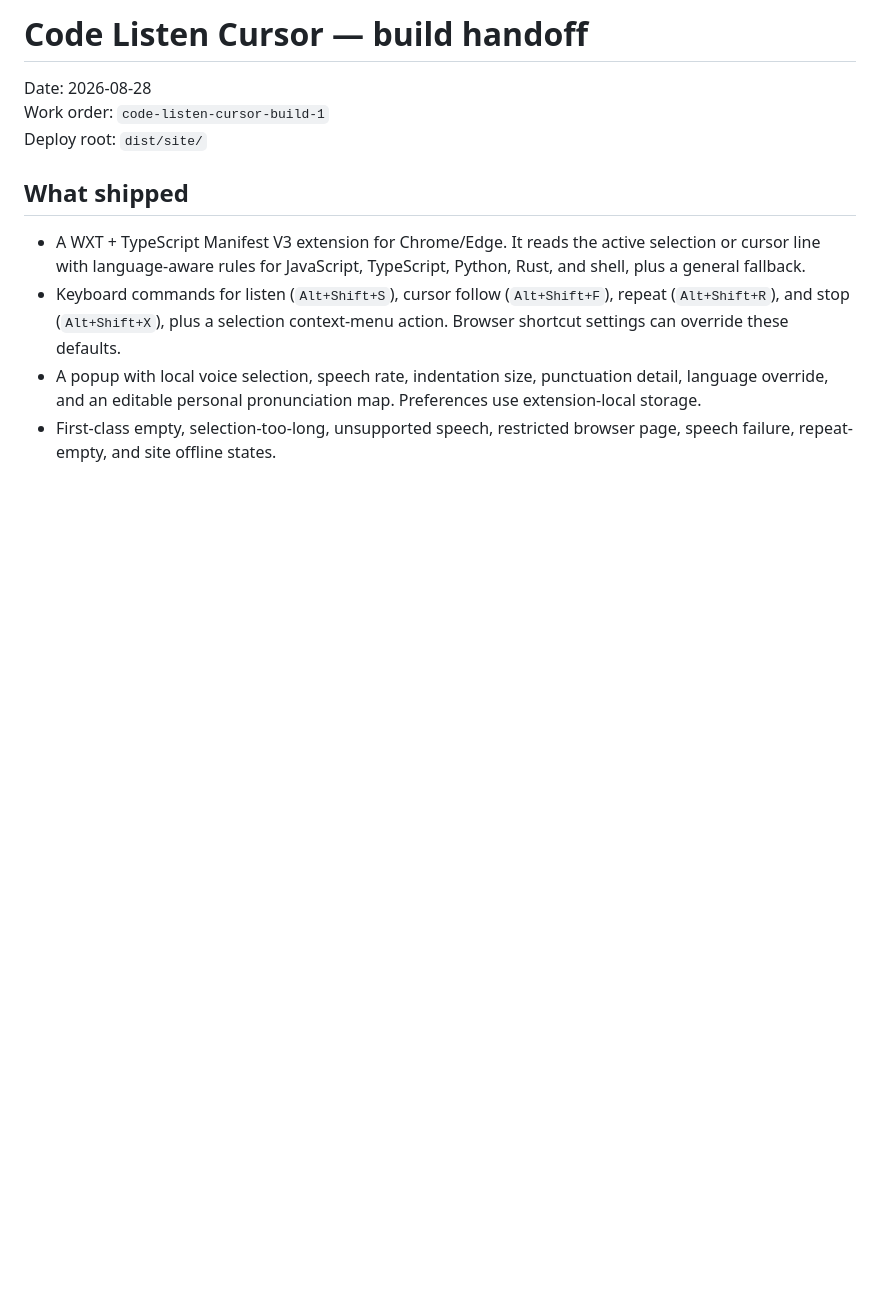
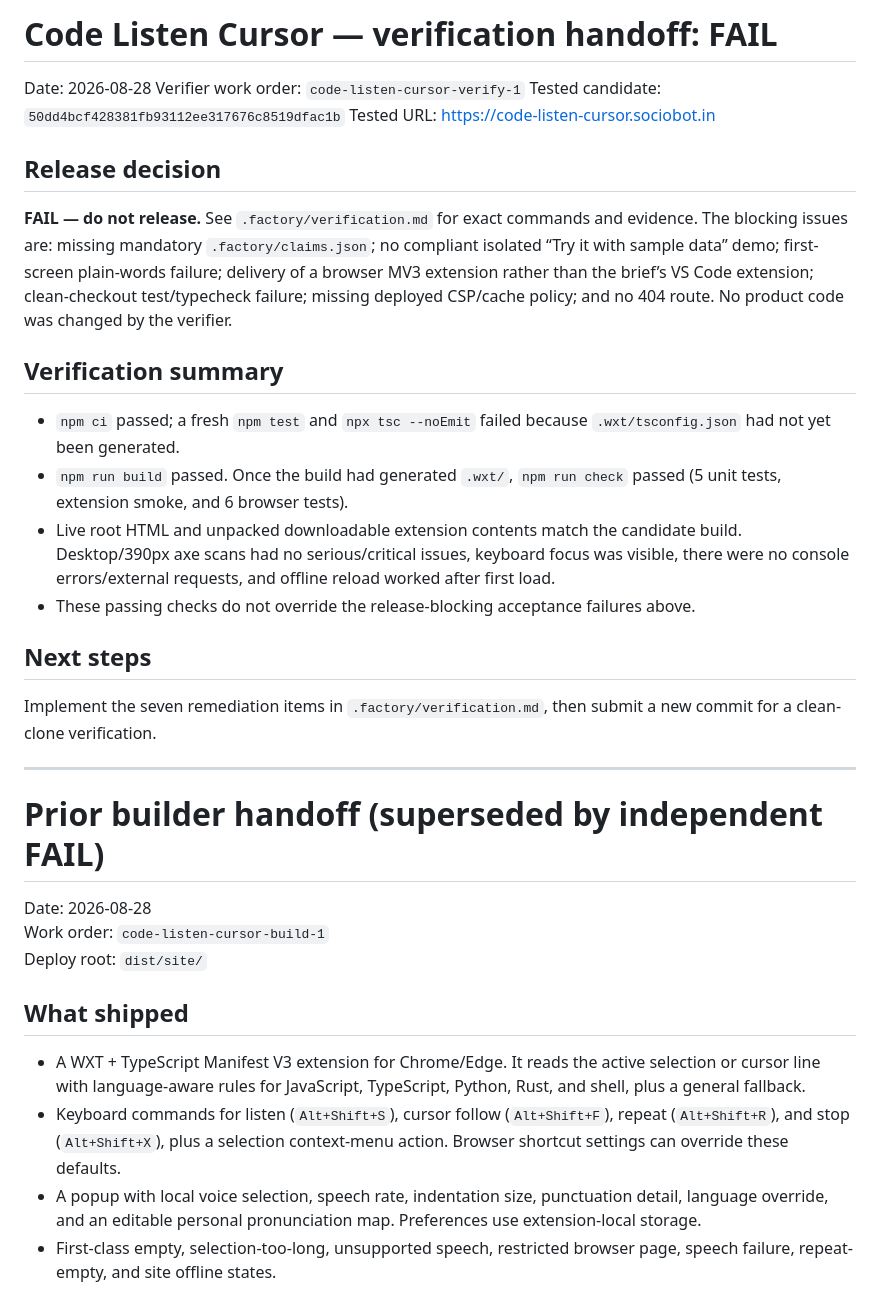
Before and after one commit to B-Divyesh/sf-code-listen-cursor, a Markdown page: .factory/handoff.md, the part around the change. Rendered like a GitHub page; blank space fills up the shorter version.

Commit message:
docs: record independent verification failure

```diff
--- a/.factory/handoff.md
+++ b/.factory/handoff.md
@@ -1,4 +1,28 @@
-# Code Listen Cursor — build handoff
+# Code Listen Cursor — verification handoff: FAIL
+
+Date: 2026-08-28
+Verifier work order: `code-listen-cursor-verify-1`
+Tested candidate: `50dd4bcf428381fb93112ee317676c8519dfac1b`
+Tested URL: <https://code-listen-cursor.sociobot.in>
+
+## Release decision
+
+**FAIL — do not release.** See `.factory/verification.md` for exact commands and evidence. The blocking issues are: missing mandatory `.factory/claims.json`; no compliant isolated “Try it with sample data” demo; first-screen plain-words failure; delivery of a browser MV3 extension rather than the brief’s VS Code extension; clean-checkout test/typecheck failure; missing deployed CSP/cache policy; and no 404 route. No product code was changed by the verifier.
+
+## Verification summary
+
+- `npm ci` passed; a fresh `npm test` and `npx tsc --noEmit` failed because `.wxt/tsconfig.json` had not yet been generated.
+- `npm run build` passed. Once the build had generated `.wxt/`, `npm run check` passed (5 unit tests, extension smoke, and 6 browser tests).
+- Live root HTML and unpacked downloadable extension contents match the candidate build. Desktop/390px axe scans had no serious/critical issues, keyboard focus was visible, there were no console errors/external requests, and offline reload worked after first load.
+- These passing checks do not override the release-blocking acceptance failures above.
+
+## Next steps
+
+Implement the seven remediation items in `.factory/verification.md`, then submit a new commit for a clean-clone verification.
+
+---
+
+# Prior builder handoff (superseded by independent FAIL)
 
 Date: 2026-08-28
 Work order: `code-listen-cursor-build-1`
```
Also changed, not shown: .factory/verification.md (added, +65 -0 lines).
